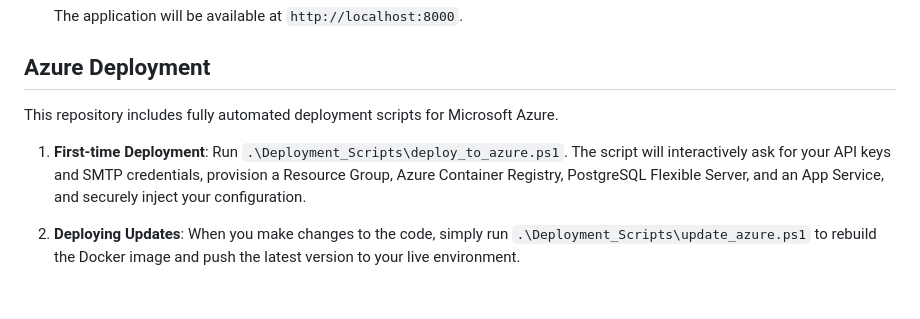
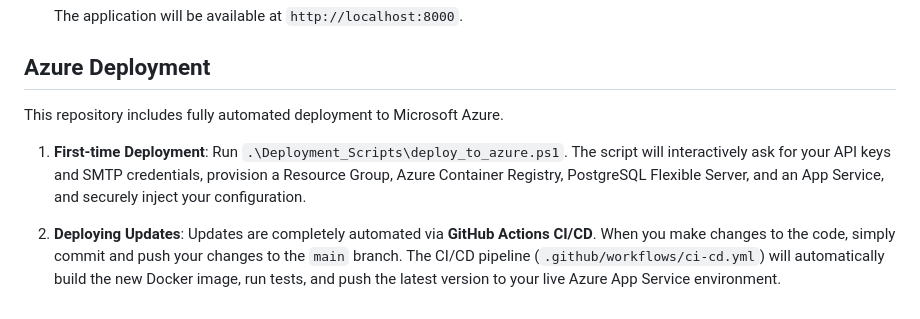
Before and after one commit to Akshumishra/KnowledgeRAG, a Markdown page: README.md, the part around the change. Drawn GitHub-style.

Commit message:
docs: update deployment instructions to reflect CI/CD usage

```diff
--- a/README.md
+++ b/README.md
@@ -66,11 +66,12 @@ Built with a lightning-fast FastAPI/PostgreSQL backend and a sleek, zero-depende
 
 ## Azure Deployment
 
-This repository includes fully automated deployment scripts for Microsoft Azure.
+This repository includes fully automated deployment to Microsoft Azure.
 
 1. **First-time Deployment**:
    Run `.\Deployment_Scripts\deploy_to_azure.ps1`.
    The script will interactively ask for your API keys and SMTP credentials, provision a Resource Group, Azure Container Registry, PostgreSQL Flexible Server, and an App Service, and securely inject your configuration.
 
 2. **Deploying Updates**:
-   When you make changes to the code, simply run `.\Deployment_Scripts\update_azure.ps1` to rebuild the Docker image and push the latest version to your live environment.
+   Updates are completely automated via **GitHub Actions CI/CD**.
+   When you make changes to the code, simply commit and push your changes to the `main` branch. The CI/CD pipeline (`.github/workflows/ci-cd.yml`) will automatically build the new Docker image, run tests, and push the latest version to your live Azure App Service environment.
```
